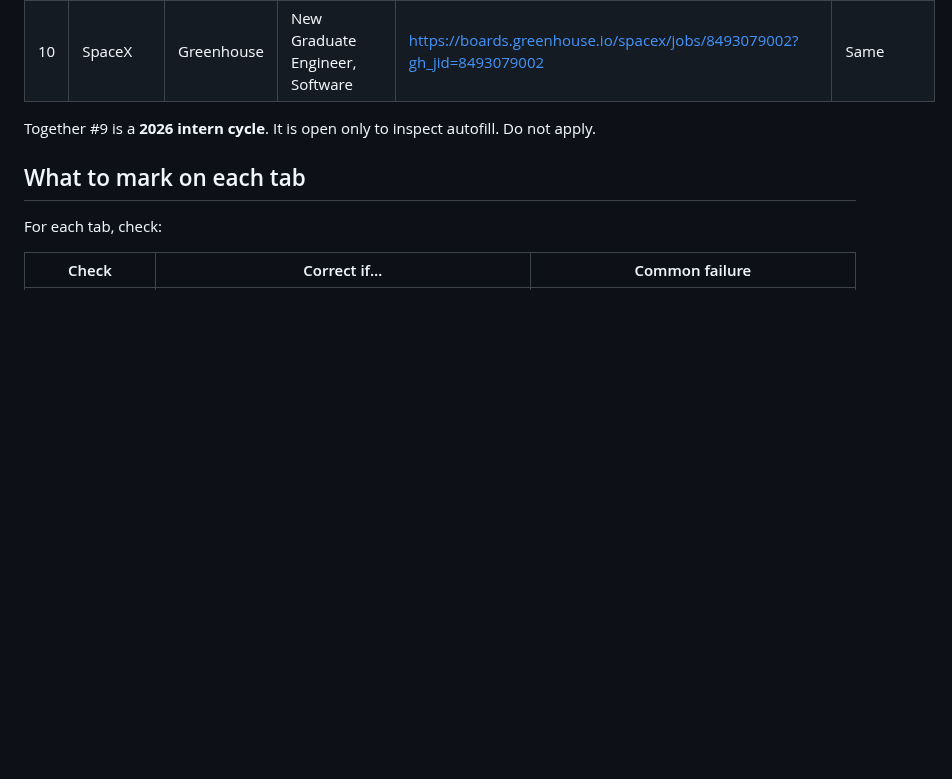
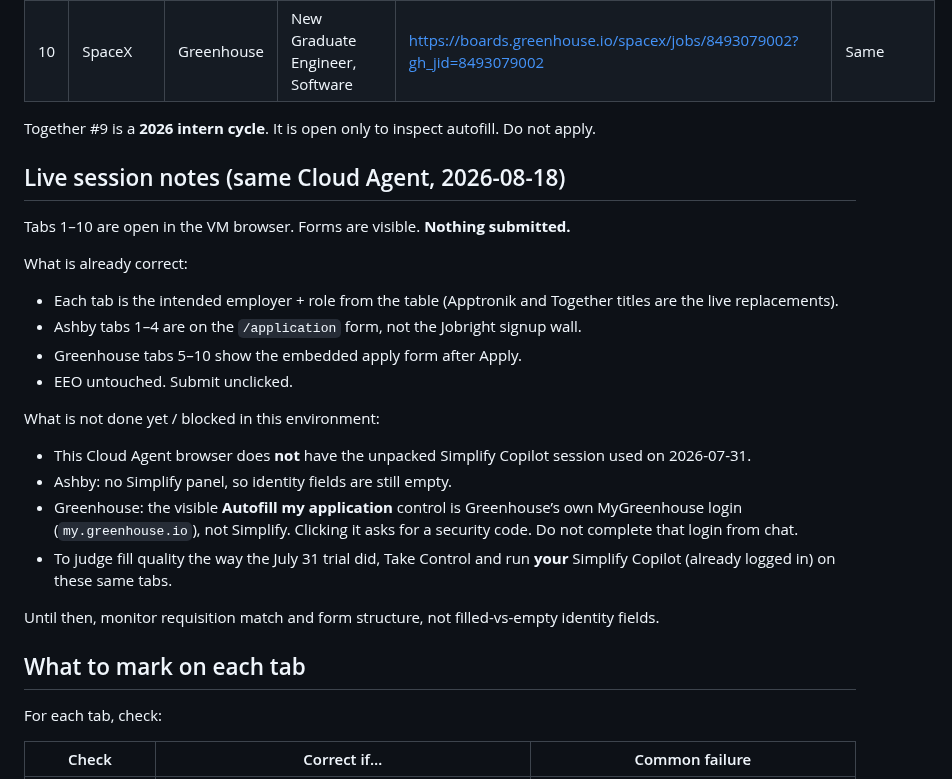
Before and after one commit to JunyiZhou-Conny/job-search-2026-2027-starter, a Markdown page: docs/experiments/2026-08-18_ten_tab_review.md, the part around the change. GitHub-like rendering; blank space fills up the shorter version.

Commit message:
Record live 10-tab blockers: no Simplify session, Greenhouse login wall
Co-authored-by: junyizhou <junyizhou@hsph.harvard.edu>

```diff
--- a/docs/experiments/2026-08-18_ten_tab_review.md
+++ b/docs/experiments/2026-08-18_ten_tab_review.md
@@ -25,6 +25,26 @@ requisitions are gone or no longer exact-match.
 | 10 | SpaceX | Greenhouse | New Graduate Engineer, Software | https://boards.greenhouse.io/spacex/jobs/8493079002?gh_jid=8493079002 | Same |
 
 Together #9 is a **2026 intern cycle**. It is open only to inspect autofill. Do not apply.
+
+## Live session notes (same Cloud Agent, 2026-08-18)
+
+Tabs 1–10 are open in the VM browser. Forms are visible. **Nothing submitted.**
+
+What is already correct:
+
+- Each tab is the intended employer + role from the table (Apptronik and Together titles are the live replacements).
+- Ashby tabs 1–4 are on the `/application` form, not the Jobright signup wall.
+- Greenhouse tabs 5–10 show the embedded apply form after Apply.
+- EEO untouched. Submit unclicked.
+
+What is not done yet / blocked in this environment:
+
+- This Cloud Agent browser does **not** have the unpacked Simplify Copilot session used on 2026-07-31.
+- Ashby: no Simplify panel, so identity fields are still empty.
+- Greenhouse: the visible **Autofill my application** control is Greenhouse’s own MyGreenhouse login (`my.greenhouse.io`), not Simplify. Clicking it asks for a security code. Do not complete that login from chat.
+- To judge fill quality the way the July 31 trial did, Take Control and run **your** Simplify Copilot (already logged in) on these same tabs.
+
+Until then, monitor requisition match and form structure, not filled-vs-empty identity fields.
 
 ## What to mark on each tab
 
```
